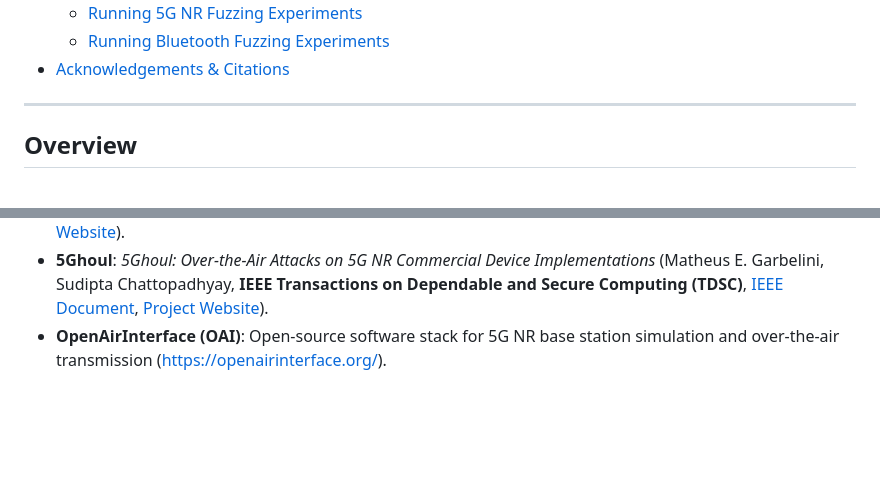
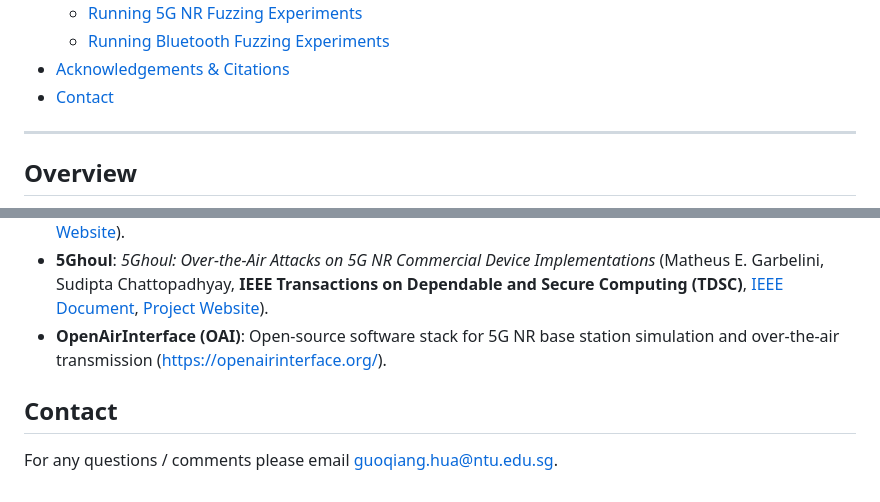
Before and after one commit to asset-group/5uGUE-release, a Markdown page: README.md, 2 parts joined by grey strips. Drawn GitHub-style; blank space fills up the shorter version.

```diff
--- a/README.md
+++ b/README.md
@@ -34,6 +34,7 @@
   - [Running 5G NR Fuzzing Experiments](#running-5g-nr-fuzzing-experiments)
   - [Running Bluetooth Fuzzing Experiments](#running-bluetooth-fuzzing-experiments)
 - [Acknowledgements & Citations](#acknowledgements--citations)
+- [Contact](#contact)
 
 ---
 
@@ -318,3 +319,8 @@ python3 run_agent.py \
 - **Braktooth**: *Braktooth: Causing Havoc on Bluetooth SoC Architectures* (Matheus E. Garbelini, Sudipta Chattopadhyay, Chundong Wang, Senthil Kumar, **USENIX Security 2022**, [Presentation Link](https://www.usenix.org/conference/usenixsecurity22/presentation/garbelini), [Project Website](https://asset-group.github.io/disclosures/braktooth/)).
 - **5Ghoul**: *5Ghoul: Over-the-Air Attacks on 5G NR Commercial Device Implementations* (Matheus E. Garbelini, Sudipta Chattopadhyay, **IEEE Transactions on Dependable and Secure Computing (TDSC)**, [IEEE Document](https://ieeexplore.ieee.org/document/11045988/), [Project Website](https://asset-group.github.io/disclosures/5ghoul/)).
 - **OpenAirInterface (OAI)**: Open-source software stack for 5G NR base station simulation and over-the-air transmission ([https://openairinterface.org/](https://openairinterface.org/)).
+
+
+## Contact
+
+For any questions / comments please email guoqiang.hua@ntu.edu.sg.
```
